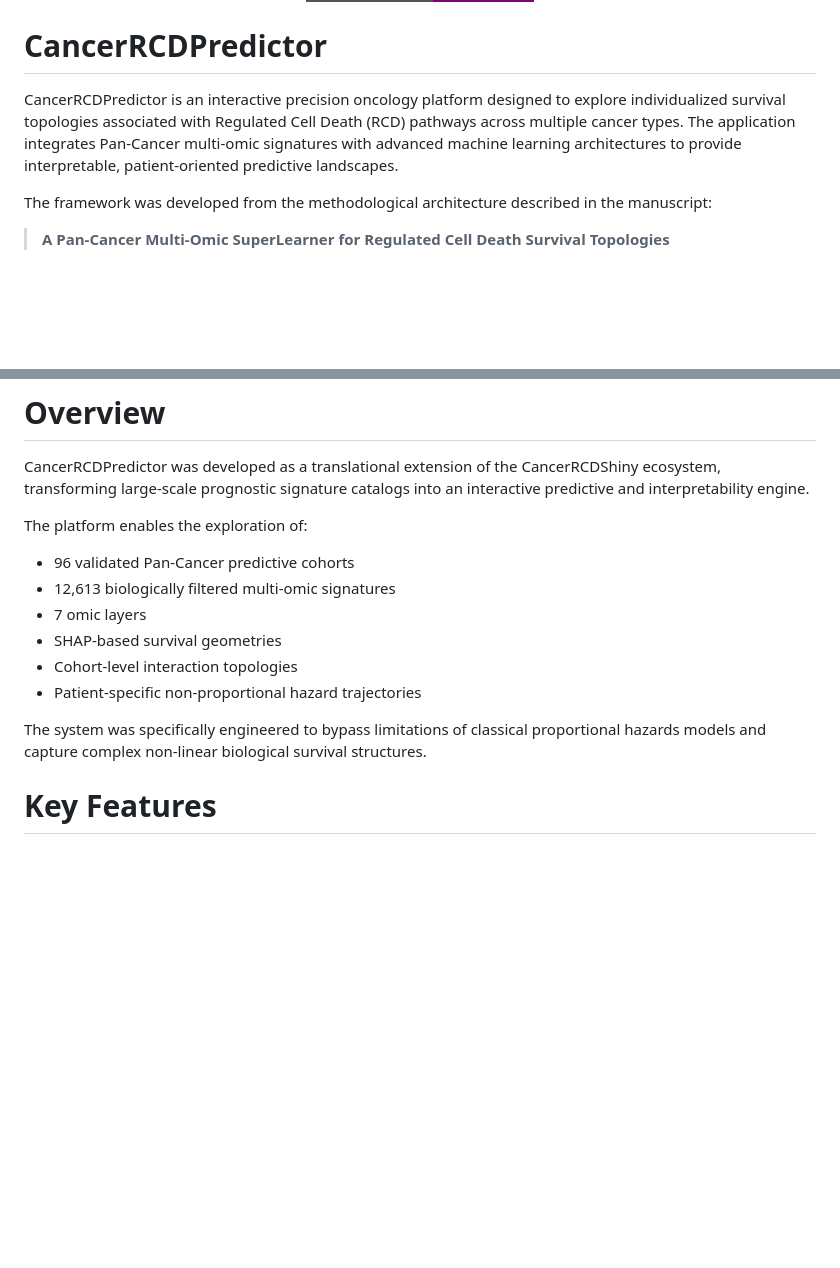
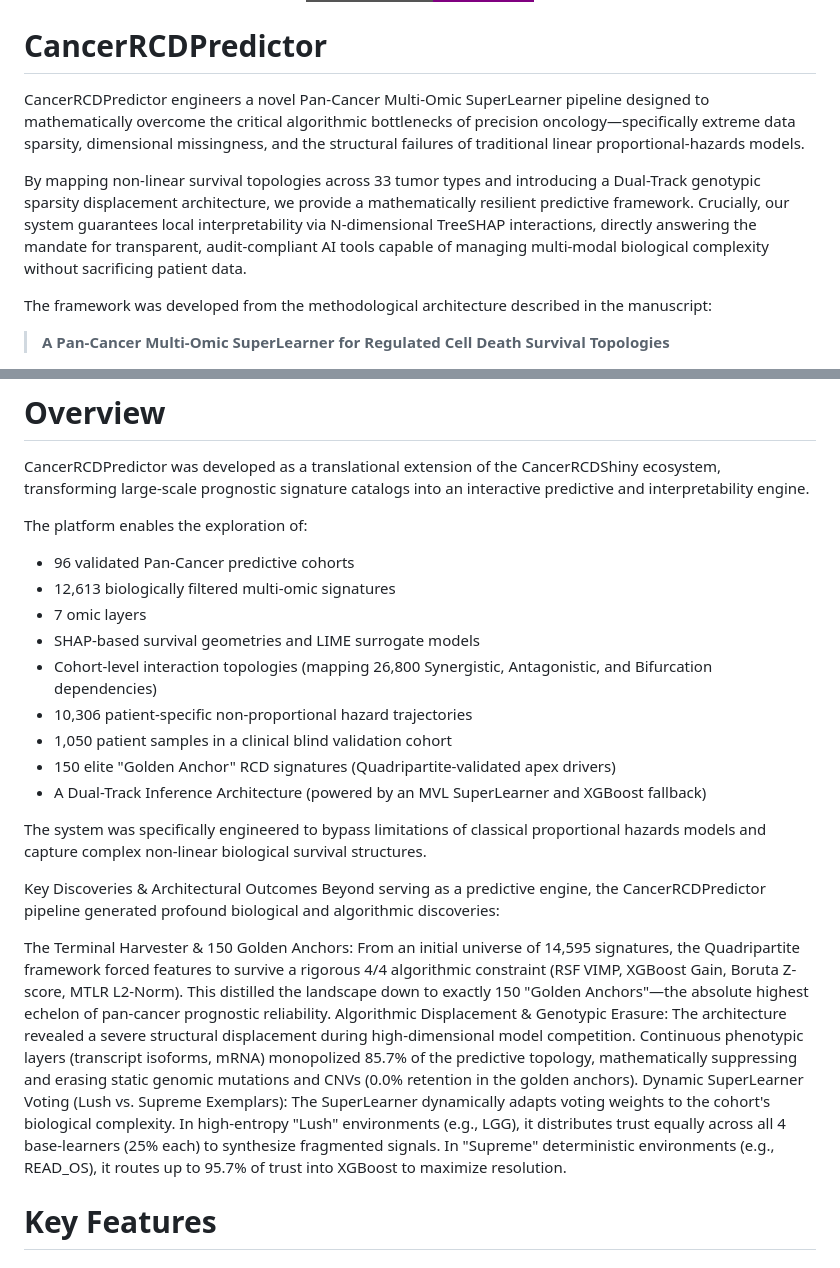
Before and after one commit to BioCancerInformatics/CancerRCDPredictor, a Markdown page: README.md, 2 parts joined by grey strips. Drawn GitHub-style; badges without logos; blank space fills up the shorter version.

```diff
--- a/README.md
+++ b/README.md
@@ -16,7 +16,9 @@
 
 # CancerRCDPredictor
 
-CancerRCDPredictor is an interactive precision oncology platform designed to explore individualized survival topologies associated with Regulated Cell Death (RCD) pathways across multiple cancer types. The application integrates Pan-Cancer multi-omic signatures with advanced machine learning architectures to provide interpretable, patient-oriented predictive landscapes.
+CancerRCDPredictor engineers a novel Pan-Cancer Multi-Omic SuperLearner pipeline designed to mathematically overcome the critical algorithmic bottlenecks of precision oncology—specifically extreme data sparsity, dimensional missingness, and the structural failures of traditional linear proportional-hazards models.
+
+By mapping non-linear survival topologies across 33 tumor types and introducing a Dual-Track genotypic sparsity displacement architecture, we provide a mathematically resilient predictive framework. Crucially, our system guarantees local interpretability via N-dimensional TreeSHAP interactions, directly answering the mandate for transparent, audit-compliant AI tools capable of managing multi-modal biological complexity without sacrificing patient data.
 
 The framework was developed from the methodological architecture described in the manuscript:
 
@@ -32,12 +34,21 @@ The platform enables the exploration of:
 - 96 validated Pan-Cancer predictive cohorts
 - 12,613 biologically filtered multi-omic signatures
 - 7 omic layers
-- SHAP-based survival geometries
-- Cohort-level interaction topologies
-- Patient-specific non-proportional hazard trajectories
+- SHAP-based survival geometries and LIME surrogate models
+- Cohort-level interaction topologies (mapping 26,800 Synergistic, Antagonistic, and Bifurcation dependencies)
+- 10,306 patient-specific non-proportional hazard trajectories
+- 1,050 patient samples in a clinical blind validation cohort
+- 150 elite "Golden Anchor" RCD signatures (Quadripartite-validated apex drivers)
+- A Dual-Track Inference Architecture (powered by an MVL SuperLearner and XGBoost fallback)
 
 The system was specifically engineered to bypass limitations of classical proportional hazards models and capture complex non-linear biological survival structures.
 
+Key Discoveries & Architectural Outcomes
+Beyond serving as a predictive engine, the CancerRCDPredictor pipeline generated profound biological and algorithmic discoveries:
+
+The Terminal Harvester & 150 Golden Anchors: From an initial universe of 14,595 signatures, the Quadripartite framework forced features to survive a rigorous 4/4 algorithmic constraint (RSF VIMP, XGBoost Gain, Boruta Z-score, MTLR L2-Norm). This distilled the landscape down to exactly 150 "Golden Anchors"—the absolute highest echelon of pan-cancer prognostic reliability.
+Algorithmic Displacement & Genotypic Erasure: The architecture revealed a severe structural displacement during high-dimensional model competition. Continuous phenotypic layers (transcript isoforms, mRNA) monopolized 85.7% of the predictive topology, mathematically suppressing and erasing static genomic mutations and CNVs (0.0% retention in the golden anchors).
+Dynamic SuperLearner Voting (Lush vs. Supreme Exemplars): The SuperLearner dynamically adapts voting weights to the cohort's biological complexity. In high-entropy "Lush" environments (e.g., LGG), it distributes trust equally across all 4 base-learners (25% each) to synthesize fragmented signals. In "Supreme" deterministic environments (e.g., READ_OS), it routes up to 95.7% of trust into XGBoost to maximize resolution.
 
 # Key Features
 
```
